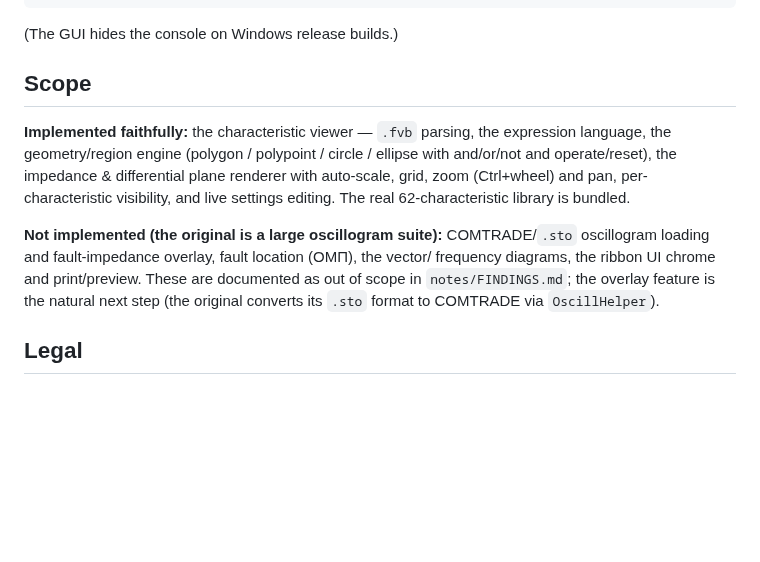
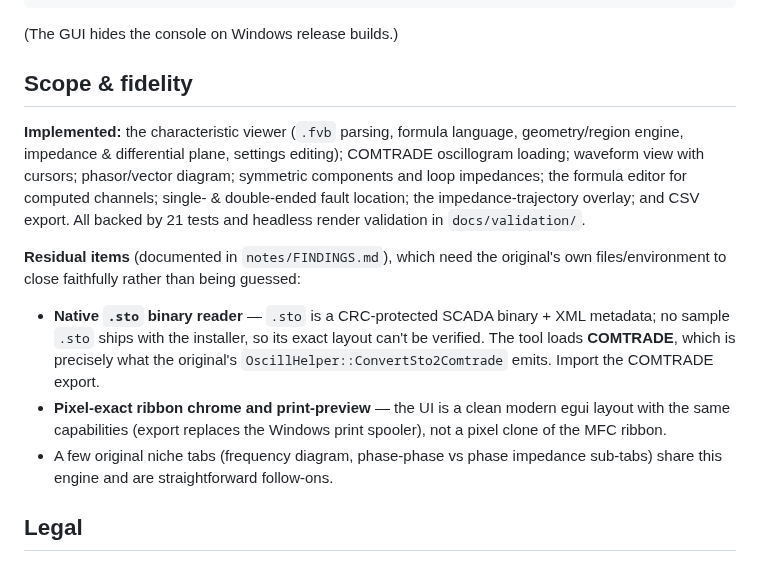
Before and after one commit to dmytrobsp/fastview-rea, a Markdown page: README.md, the part around one of its changes. Rendered like a GitHub page; blank space fills up the shorter version.

```diff
--- a/README.md
+++ b/README.md
@@ -93,20 +137,27 @@ cargo build -p fastview-gui --release --target x86_64-pc-windows-gnu
 
 (The GUI hides the console on Windows release builds.)
 
-## Scope
+## Scope & fidelity
 
-**Implemented faithfully:** the characteristic viewer — `.fvb` parsing, the
-expression language, the geometry/region engine (polygon / polypoint / circle /
-ellipse with and/or/not and operate/reset), the impedance & differential plane
-renderer with auto-scale, grid, zoom (Ctrl+wheel) and pan, per-characteristic
-visibility, and live settings editing. The real 62-characteristic library is
-bundled.
+**Implemented:** the characteristic viewer (`.fvb` parsing, formula language,
+geometry/region engine, impedance & differential plane, settings editing); COMTRADE
+oscillogram loading; waveform view with cursors; phasor/vector diagram; symmetric
+components and loop impedances; the formula editor for computed channels; single- &
+double-ended fault location; the impedance-trajectory overlay; and CSV export. All
+backed by 21 tests and headless render validation in `docs/validation/`.
 
-**Not implemented (the original is a large oscillogram suite):** COMTRADE/`.sto`
-oscillogram loading and fault-impedance overlay, fault location (ОМП), the vector/
-frequency diagrams, the ribbon UI chrome and print/preview. These are documented
-as out of scope in `notes/FINDINGS.md`; the overlay feature is the natural next
-step (the original converts its `.sto` format to COMTRADE via `OscillHelper`).
+**Residual items** (documented in `notes/FINDINGS.md`), which need the original's
+own files/environment to close faithfully rather than being guessed:
+
+- **Native `.sto` binary reader** — `.sto` is a CRC-protected SCADA binary + XML
+  metadata; no sample `.sto` ships with the installer, so its exact layout can't be
+  verified. The tool loads **COMTRADE**, which is precisely what the original's
+  `OscillHelper::ConvertSto2Comtrade` emits. Import the COMTRADE export.
+- **Pixel-exact ribbon chrome and print-preview** — the UI is a clean modern egui
+  layout with the same capabilities (export replaces the Windows print spooler),
+  not a pixel clone of the MFC ribbon.
+- A few original niche tabs (frequency diagram, phase-phase vs phase impedance
+  sub-tabs) share this engine and are straightforward follow-ons.
 
 ## Legal
 
```
Also changed, not shown: other parts of README.md (+52 -8 lines), notes/FINDINGS.md (+11 -0 lines), docs/validation/impedance_overlay.png (added), 12 other files.
